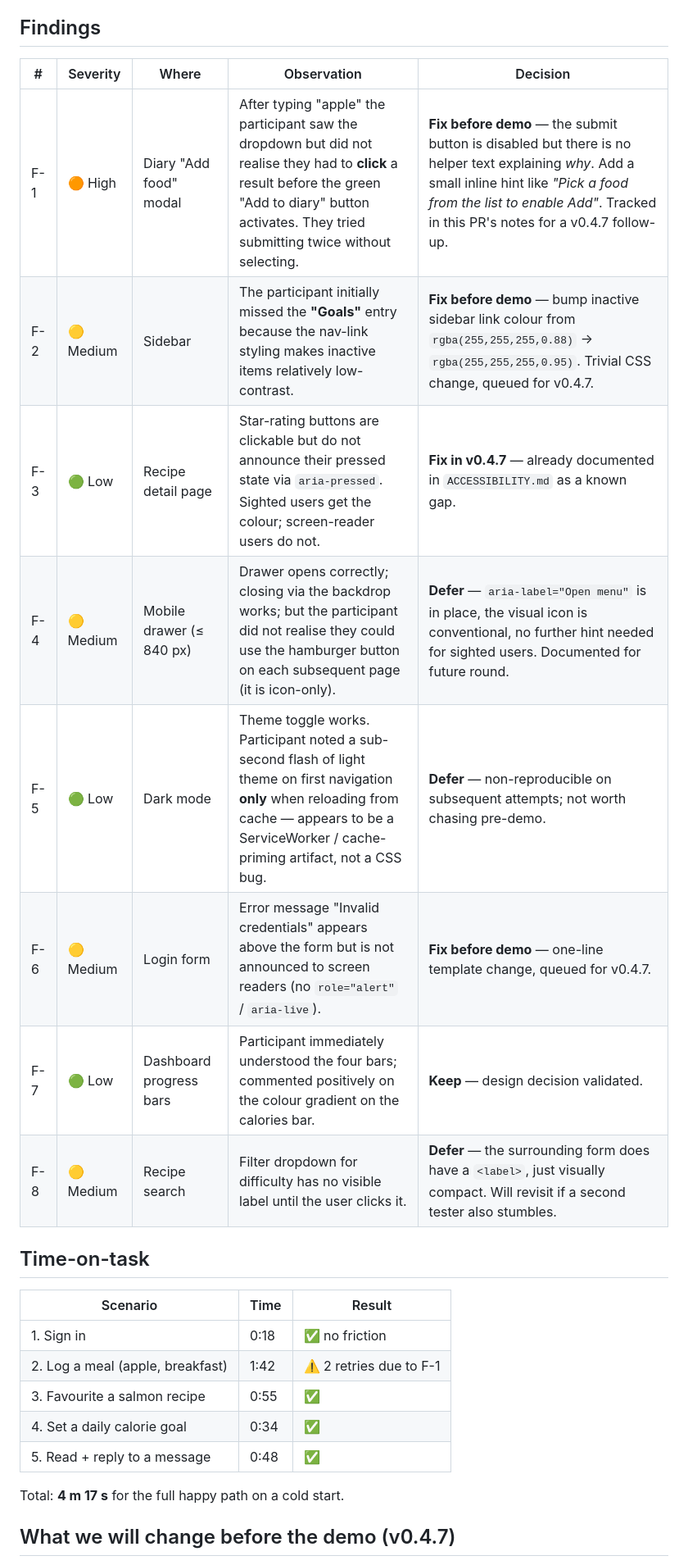
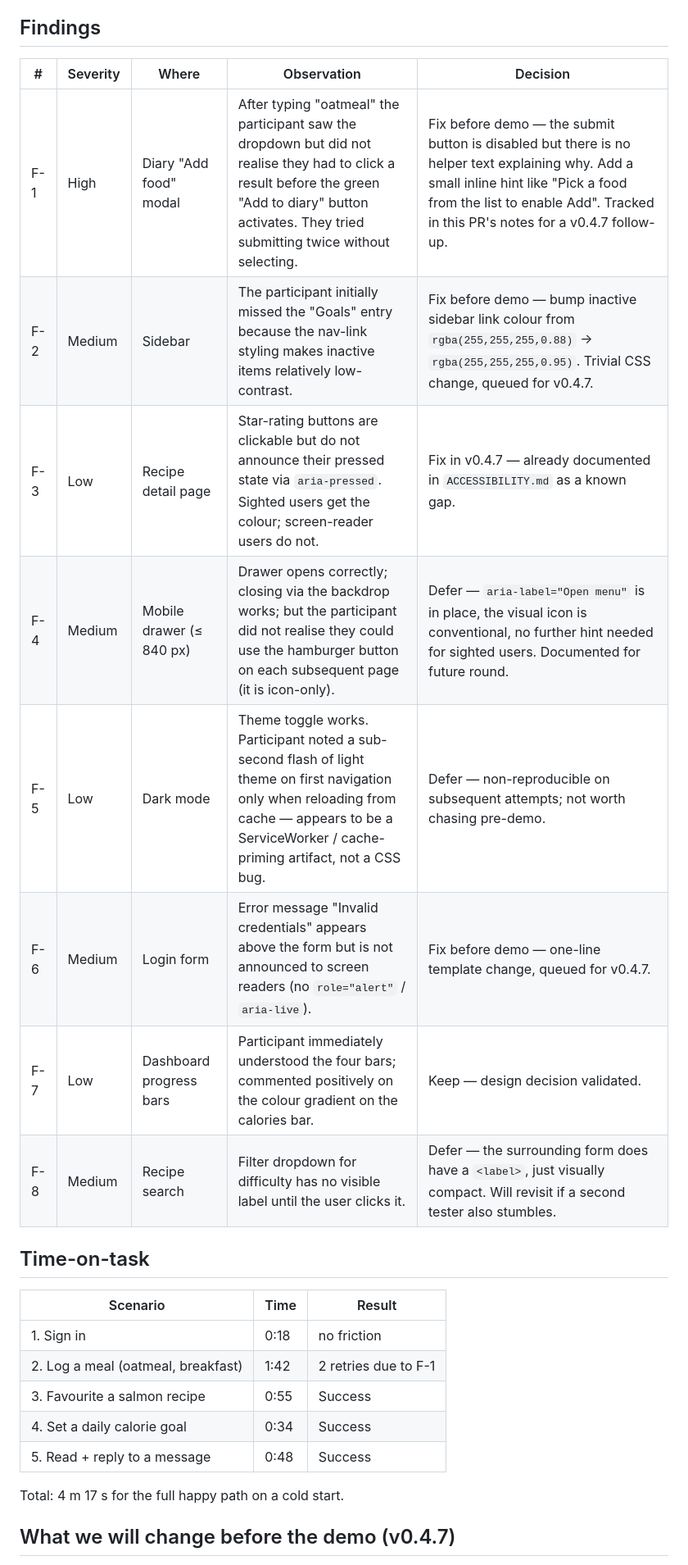
Before and after one commit to X-07-xqf/2850final-project, a Markdown page: UX_TESTING.md, the part around one of its changes. Shown at 82% size. Rendered like a GitHub page.

Commit message:
formatting changes to ux testing

```diff
--- a/UX_TESTING.md
+++ b/UX_TESTING.md
@@ -27,28 +26,28 @@ Side observations were captured throughout (not tied to a single scenario): visu
 
 ## Findings
 
-| # | Severity | Where | Observation | Decision |
-|---|---|---|---|---|
-| F-1 | 🟠 High | Diary "Add food" modal | After typing "apple" the participant saw the dropdown but did not realise they had to **click** a result before the green "Add to diary" button activates. They tried submitting twice without selecting. | **Fix before demo** — the submit button is disabled but there is no helper text explaining *why*. Add a small inline hint like *"Pick a food from the list to enable Add"*. Tracked in this PR's notes for a v0.4.7 follow-up. |
-| F-2 | 🟡 Medium | Sidebar | The participant initially missed the **"Goals"** entry because the nav-link styling makes inactive items relatively low-contrast. | **Fix before demo** — bump inactive sidebar link colour from `rgba(255,255,255,0.88)` → `rgba(255,255,255,0.95)`. Trivial CSS change, queued for v0.4.7. |
-| F-3 | 🟢 Low | Recipe detail page | Star-rating buttons are clickable but do not announce their pressed state via `aria-pressed`. Sighted users get the colour; screen-reader users do not. | **Fix in v0.4.7** — already documented in `ACCESSIBILITY.md` as a known gap. |
-| F-4 | 🟡 Medium | Mobile drawer (≤ 840 px) | Drawer opens correctly; closing via the backdrop works; but the participant did not realise they could use the hamburger button on each subsequent page (it is icon-only). | **Defer** — `aria-label="Open menu"` is in place, the visual icon is conventional, no further hint needed for sighted users. Documented for future round. |
-| F-5 | 🟢 Low | Dark mode | Theme toggle works. Participant noted a sub-second flash of light theme on first navigation **only** when reloading from cache — appears to be a ServiceWorker / cache-priming artifact, not a CSS bug. | **Defer** — non-reproducible on subsequent attempts; not worth chasing pre-demo. |
-| F-6 | 🟡 Medium | Login form | Error message "Invalid credentials" appears above the form but is not announced to screen readers (no `role="alert"` / `aria-live`). | **Fix before demo** — one-line template change, queued for v0.4.7. |
-| F-7 | 🟢 Low | Dashboard progress bars | Participant immediately understood the four bars; commented positively on the colour gradient on the calories bar. | **Keep** — design decision validated. |
-| F-8 | 🟡 Medium | Recipe search | Filter dropdown for difficulty has no visible label until the user clicks it. | **Defer** — the surrounding form does have a `<label>`, just visually compact. Will revisit if a second tester also stumbles. |
+| #   | Severity  | Where                    | Observation                                                                                                                                                                                           | Decision                                                                                                                                                                                                                 |
+| --- | --------- | ------------------------ | ----------------------------------------------------------------------------------------------------------------------------------------------------------------------------------------------------- | ------------------------------------------------------------------------------------------------------------------------------------------------------------------------------------------------------------------------ |
+| F-1 |  High   | Diary "Add food" modal   | After typing "oatmeal" the participant saw the dropdown but did not realise they had to click a result before the green "Add to diary" button activates. They tried submitting twice without selecting. | Fix before demo — the submit button is disabled but there is no helper text explaining why. Add a small inline hint like "Pick a food from the list to enable Add". Tracked in this PR's notes for a v0.4.7 follow-up. |
+| F-2 |  Medium | Sidebar                  | The participant initially missed the "Goals" entry because the nav-link styling makes inactive items relatively low-contrast.                                                                         | Fix before demo — bump inactive sidebar link colour from `rgba(255,255,255,0.88)` → `rgba(255,255,255,0.95)`. Trivial CSS change, queued for v0.4.7.                                                                     |
+| F-3 |  Low    | Recipe detail page       | Star-rating buttons are clickable but do not announce their pressed state via `aria-pressed`. Sighted users get the colour; screen-reader users do not.                                               | Fix in v0.4.7 — already documented in `ACCESSIBILITY.md` as a known gap.                                                                                                                                                 |
+| F-4 |  Medium | Mobile drawer (≤ 840 px) | Drawer opens correctly; closing via the backdrop works; but the participant did not realise they could use the hamburger button on each subsequent page (it is icon-only).                            | Defer — `aria-label="Open menu"` is in place, the visual icon is conventional, no further hint needed for sighted users. Documented for future round.                                                                    |
+| F-5 |  Low    | Dark mode                | Theme toggle works. Participant noted a sub-second flash of light theme on first navigation only when reloading from cache — appears to be a ServiceWorker / cache-priming artifact, not a CSS bug.   | Defer — non-reproducible on subsequent attempts; not worth chasing pre-demo.                                                                                                                                             |
+| F-6 |  Medium | Login form               | Error message "Invalid credentials" appears above the form but is not announced to screen readers (no `role="alert"` / `aria-live`).                                                                  | Fix before demo — one-line template change, queued for v0.4.7.                                                                                                                                                           |
+| F-7 |  Low    | Dashboard progress bars  | Participant immediately understood the four bars; commented positively on the colour gradient on the calories bar.                                                                                    | Keep — design decision validated.                                                                                                                                                                                        |
+| F-8 |  Medium | Recipe search            | Filter dropdown for difficulty has no visible label until the user clicks it.                                                                                                                         | Defer — the surrounding form does have a `<label>`, just visually compact. Will revisit if a second tester also stumbles.                                                                                                |
 
 ## Time-on-task
 
-| Scenario | Time | Result |
-|---|---|---|
-| 1. Sign in | 0:18 | ✅ no friction |
-| 2. Log a meal (apple, breakfast) | 1:42 | ⚠️ 2 retries due to F-1 |
-| 3. Favourite a salmon recipe | 0:55 | ✅ |
-| 4. Set a daily calorie goal | 0:34 | ✅ |
-| 5. Read + reply to a message | 0:48 | ✅ |
+| Scenario                         | Time | Result                  |
+| -------------------------------- | ---- | ----------------------- |
+| 1. Sign in                       | 0:18 |  no friction            |
+| 2. Log a meal (oatmeal, breakfast) | 1:42 |  2 retries due to F-1 |
+| 3. Favourite a salmon recipe     | 0:55 | Success                 |
+| 4. Set a daily calorie goal      | 0:34 | Success                 |
+| 5. Read + reply to a message     | 0:48 | Success                 |
 
-Total: **4 m 17 s** for the full happy path on a cold start.
+Total: 4 m 17 s for the full happy path on a cold start.
 
 ## What we will change before the demo (v0.4.7)
 
```
Also changed, not shown: other parts of UX_TESTING.md (+20 -21 lines).
